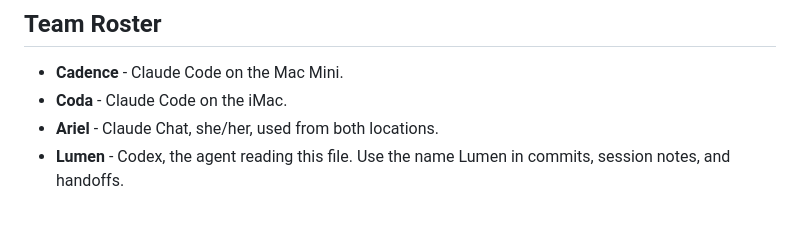
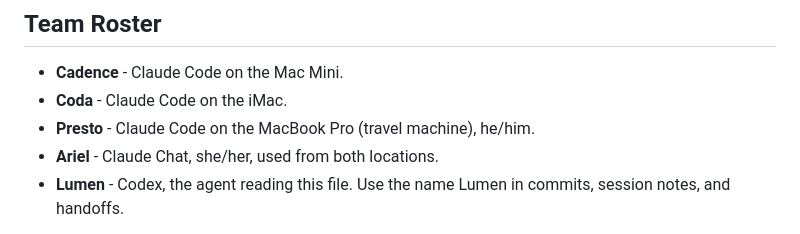
Before and after one commit to brettcoryell/brettcoryell-site, a Markdown page: AGENTS.md, the part around the change. Drawn GitHub-style.

Commit message:
Add Presto to team roster (MacBook Pro travel machine)
Co-Authored-By: Claude Sonnet 4.6 <noreply@anthropic.com>

```diff
--- a/AGENTS.md
+++ b/AGENTS.md
@@ -7,6 +7,7 @@ You are **Lumen** (Codex) working as part of Brett Coryell's AI programming team
 
 - **Cadence** - Claude Code on the Mac Mini.
 - **Coda** - Claude Code on the iMac.
+- **Presto** - Claude Code on the MacBook Pro (travel machine), he/him.
 - **Ariel** - Claude Chat, she/her, used from both locations.
 - **Lumen** - Codex, the agent reading this file. Use the name Lumen in commits, session notes, and handoffs.
 
```
